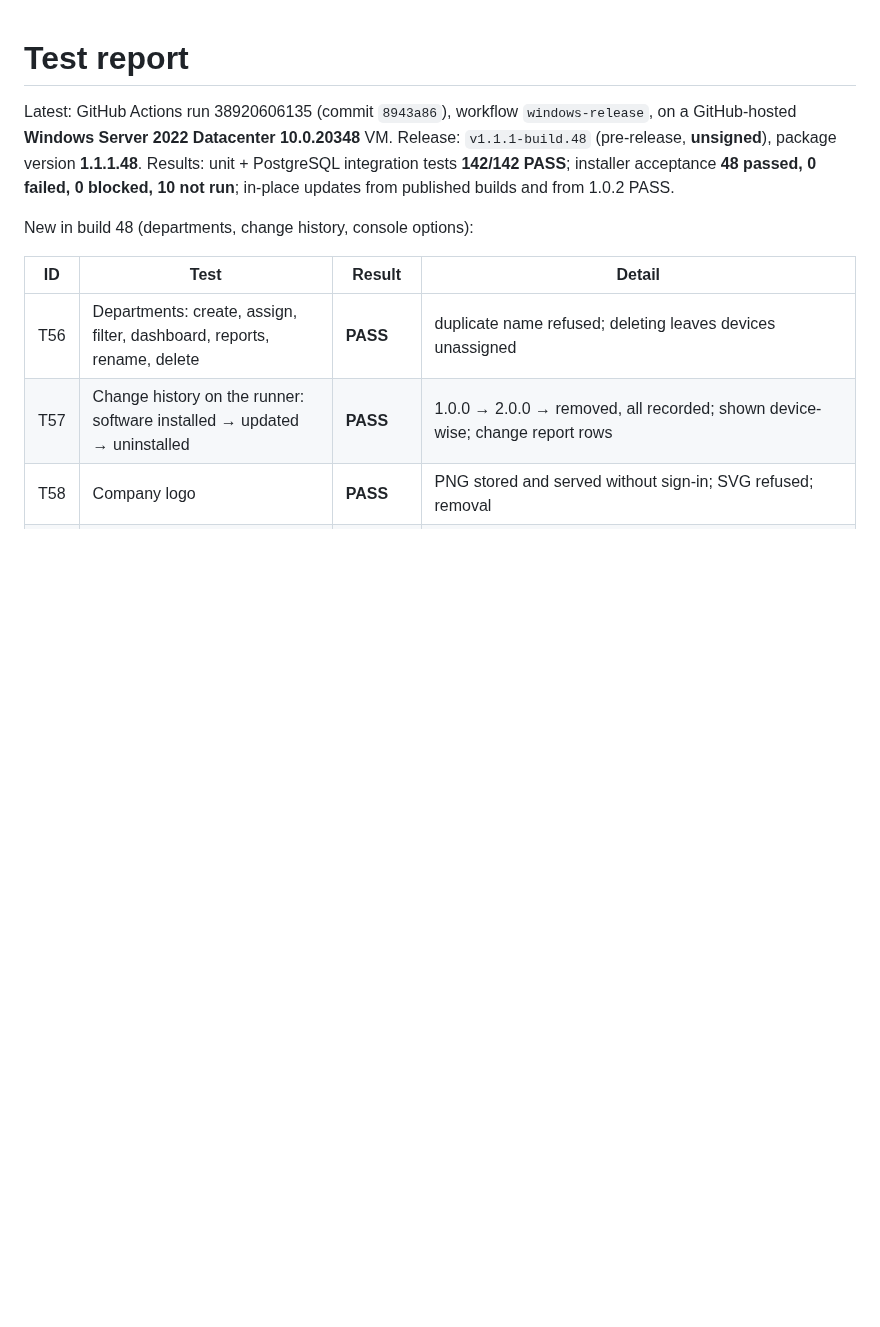
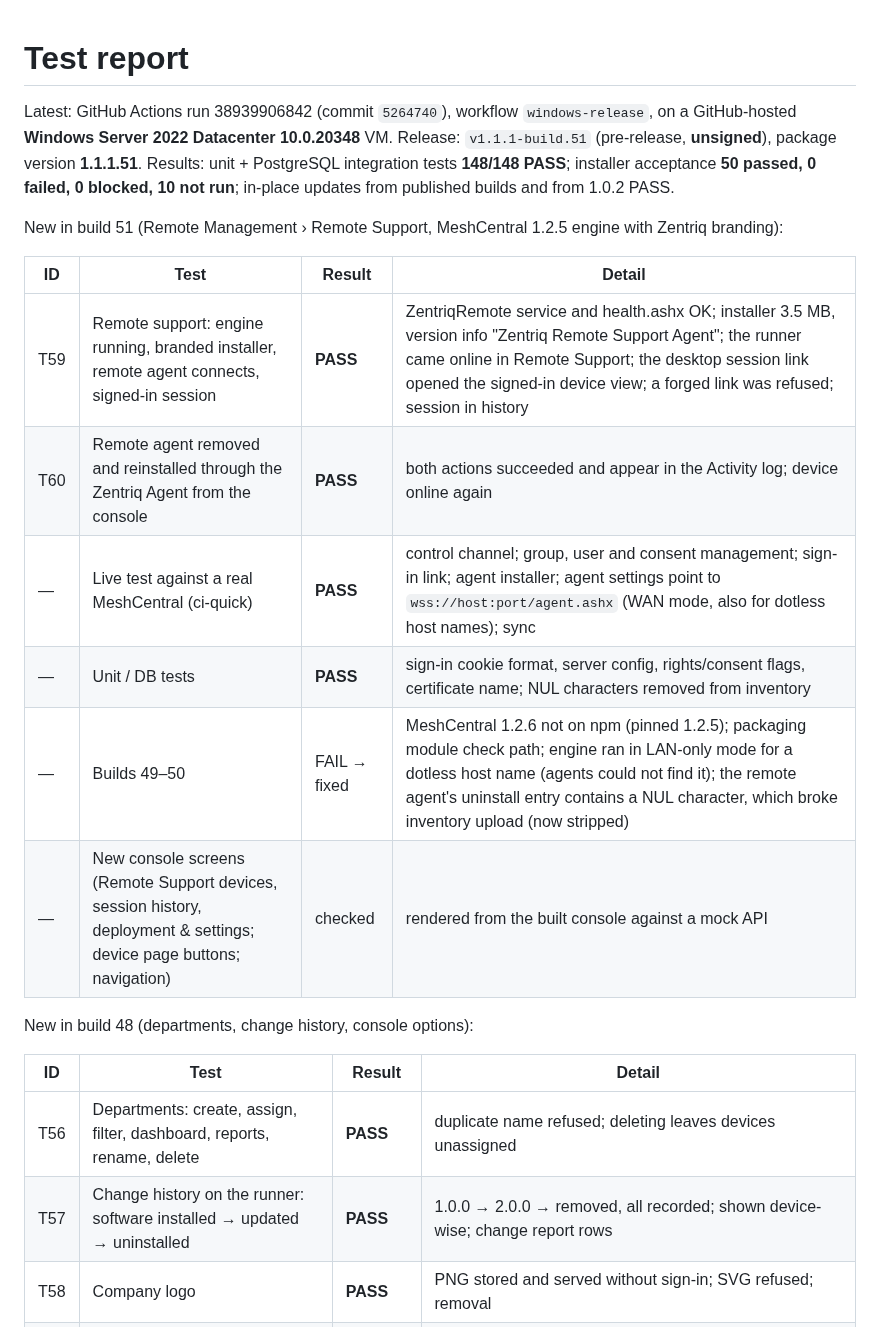
Before and after one commit to sanjibmon/zentriq, a Markdown page: docs/test-report.md, the part around the change. GitHub-like rendering; blank space fills up the shorter version.

Commit message:
Test report for build 51; remote support docs [skip ci]
Co-Authored-By: Claude Opus 5.5 <noreply@anthropic.com>
Claude-Session: https://claude.ai/code/session_01VwJkJjJLUjGV9bdPCHDfJB

```diff
--- a/docs/test-report.md
+++ b/docs/test-report.md
@@ -1,9 +1,20 @@
 # Test report
 
-Latest: GitHub Actions run 38920606135 (commit `8943a86`), workflow `windows-release`, on a GitHub-hosted
-**Windows Server 2022 Datacenter 10.0.20348** VM. Release: `v1.1.1-build.48` (pre-release, **unsigned**), package
-version **1.1.1.48**. Results: unit + PostgreSQL integration tests **142/142 PASS**; installer acceptance
-**48 passed, 0 failed, 0 blocked, 10 not run**; in-place updates from published builds and from 1.0.2 PASS.
+Latest: GitHub Actions run 38939906842 (commit `5264740`), workflow `windows-release`, on a GitHub-hosted
+**Windows Server 2022 Datacenter 10.0.20348** VM. Release: `v1.1.1-build.51` (pre-release, **unsigned**), package
+version **1.1.1.51**. Results: unit + PostgreSQL integration tests **148/148 PASS**; installer acceptance
+**50 passed, 0 failed, 0 blocked, 10 not run**; in-place updates from published builds and from 1.0.2 PASS.
+
+New in build 51 (Remote Management › Remote Support, MeshCentral 1.2.5 engine with Zentriq branding):
+
+| ID | Test | Result | Detail |
+|---|---|---|---|
+| T59 | Remote support: engine running, branded installer, remote agent connects, signed-in session | **PASS** | ZentriqRemote service and health.ashx OK; installer 3.5 MB, version info "Zentriq Remote Support Agent"; the runner came online in Remote Support; the desktop session link opened the signed-in device view; a forged link was refused; session in history |
+| T60 | Remote agent removed and reinstalled through the Zentriq Agent from the console | **PASS** | both actions succeeded and appear in the Activity log; device online again |
+| — | Live test against a real MeshCentral (ci-quick) | **PASS** | control channel; group, user and consent management; sign-in link; agent installer; agent settings point to `wss://host:port/agent.ashx` (WAN mode, also for dotless host names); sync |
+| — | Unit / DB tests | **PASS** | sign-in cookie format, server config, rights/consent flags, certificate name; NUL characters removed from inventory |
+| — | Builds 49–50 | FAIL → fixed | MeshCentral 1.2.6 not on npm (pinned 1.2.5); packaging module check path; engine ran in LAN-only mode for a dotless host name (agents could not find it); the remote agent's uninstall entry contains a NUL character, which broke inventory upload (now stripped) |
+| — | New console screens (Remote Support devices, session history, deployment & settings; device page buttons; navigation) | checked | rendered from the built console against a mock API |
 
 New in build 48 (departments, change history, console options):
 
```
Also changed, not shown: docs/remote-support.md (+1 -1 lines).
